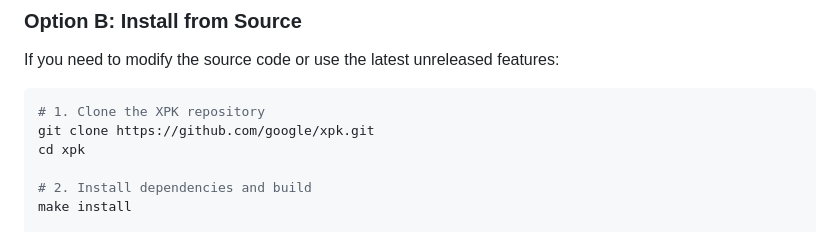
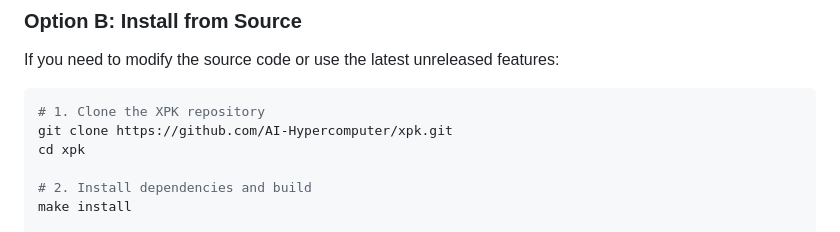
Before and after one commit to AI-Hypercomputer/xpk, a Markdown page: docs/installation.md, the part around the change. GitHub-like rendering.

````diff
--- a/docs/installation.md
+++ b/docs/installation.md
@@ -86,7 +86,7 @@ If you need to modify the source code or use the latest unreleased features:
 
 ```shell
 # 1. Clone the XPK repository
-git clone https://github.com/google/xpk.git
+git clone https://github.com/AI-Hypercomputer/xpk.git
 cd xpk
 
 # 2. Install dependencies and build
````
